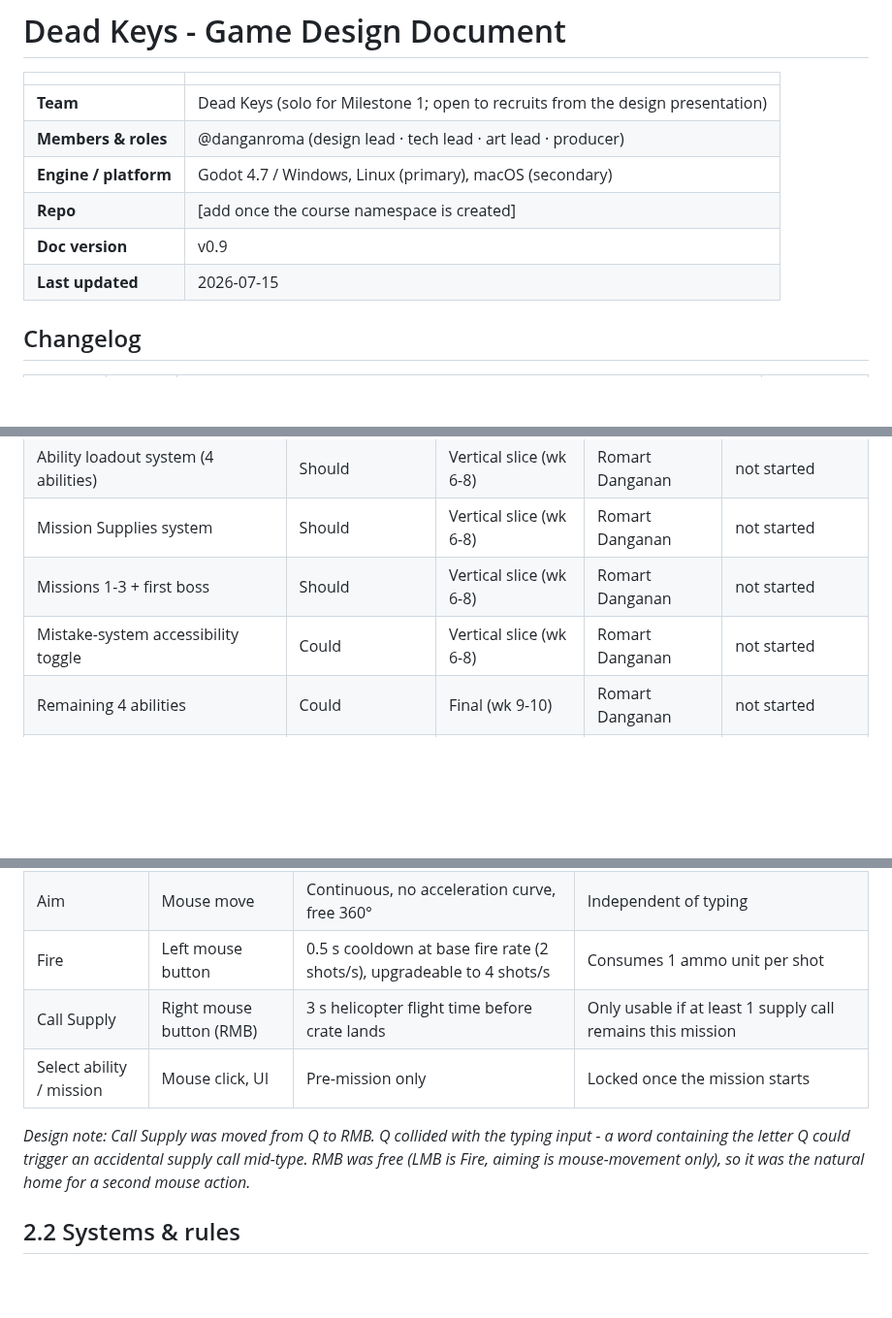
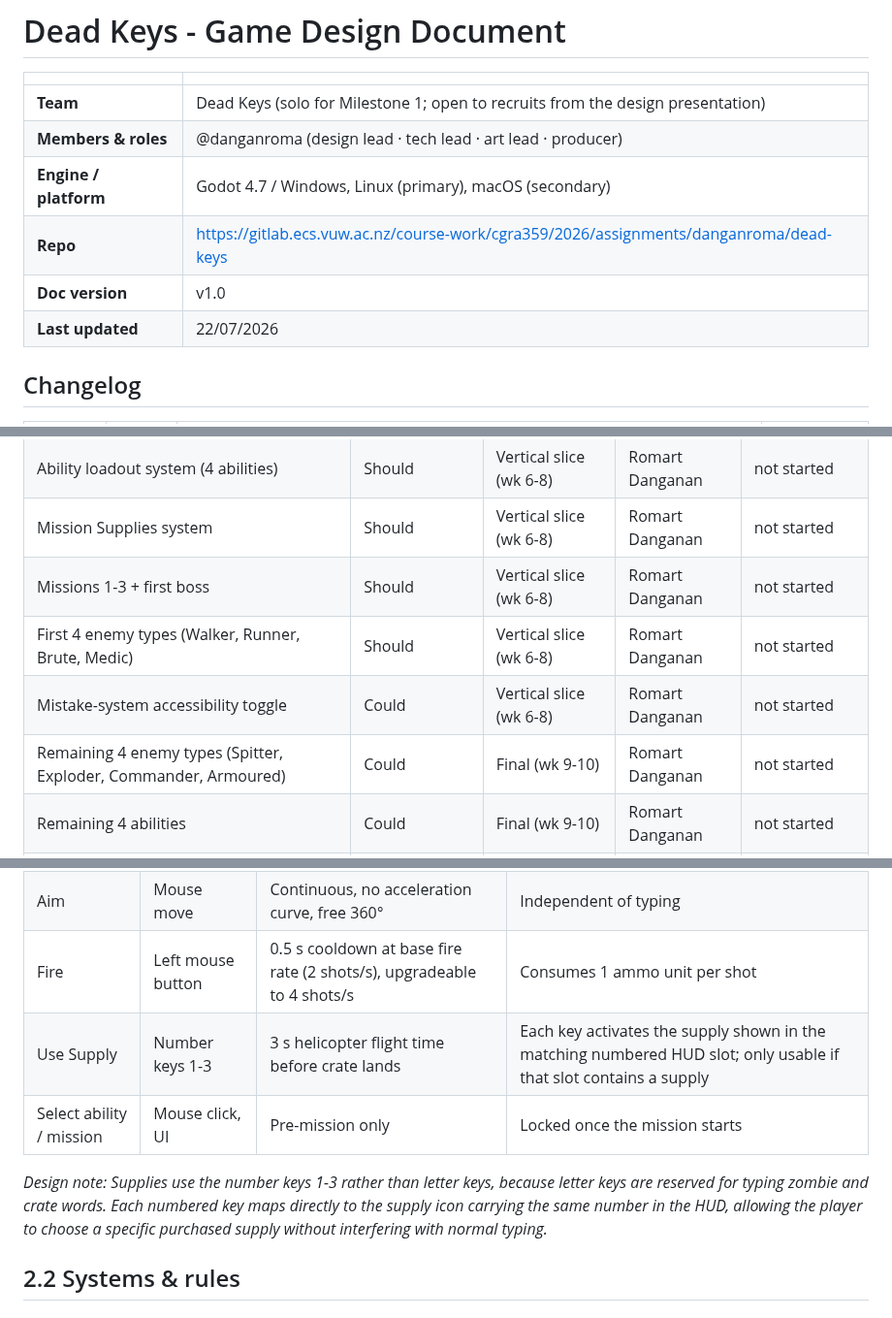
Before and after one commit to romartdanganan/dead-keys, a Markdown page: GDD.md, 3 parts joined by grey strips. Shown at 97% size. Rendered like a GitHub page; blank space fills up the shorter version.

```diff
--- a/GDD.md
+++ b/GDD.md
@@ -5,9 +5,9 @@
 | **Team** | Dead Keys (solo for Milestone 1; open to recruits from the design presentation) |
 | **Members & roles** | @danganroma (design lead · tech lead · art lead · producer) |
 | **Engine / platform** | Godot 4.7 / Windows, Linux (primary), macOS (secondary) |
-| **Repo** | [add once the course namespace is created] |
-| **Doc version** | v0.9 |
-| **Last updated** | 2026-07-15 |
+| **Repo** | https://gitlab.ecs.vuw.ac.nz/course-work/cgra359/2026/assignments/danganroma/dead-keys |
+| **Doc version** | v1.0 |
+| **Last updated** | 22/07/2026 |
 
 ## Changelog
 
@@ -95,7 +96,9 @@ Stylised, slightly cartoonish 2D top-down, closer to Plants vs. Zombies than Lef
 | Ability loadout system (4 abilities) | Should | Vertical slice (wk 6-8) | Romart Danganan | not started |
 | Mission Supplies system | Should | Vertical slice (wk 6-8) | Romart Danganan | not started |
 | Missions 1-3 + first boss | Should | Vertical slice (wk 6-8) | Romart Danganan | not started |
+| First 4 enemy types (Walker, Runner, Brute, Medic) | Should | Vertical slice (wk 6-8) | Romart Danganan | not started |
 | Mistake-system accessibility toggle | Could | Vertical slice (wk 6-8) | Romart Danganan | not started |
+| Remaining 4 enemy types (Spitter, Exploder, Commander, Armoured) | Could | Final (wk 9-10) | Romart Danganan | not started |
 | Remaining 4 abilities | Could | Final (wk 9-10) | Romart Danganan | not started |
 | Missions 4-6 + second boss | Could | Final (wk 9-10) | Romart Danganan | not started |
 | Mission rating / medals | Could | Final (wk 9-10) | Romart Danganan | not started |
@@ -114,10 +117,10 @@ Stylised, slightly cartoonish 2D top-down, closer to Plants vs. Zombies than Lef
 | Type word | Keyboard (A-Z) | 1 to 3 s per word, validated character by character | Only the currently-targeted zombie's word is checked against keystrokes |
 | Aim | Mouse move | Continuous, no acceleration curve, free 360° | Independent of typing |
 | Fire | Left mouse button | 0.5 s cooldown at base fire rate (2 shots/s), upgradeable to 4 shots/s | Consumes 1 ammo unit per shot |
-| Call Supply | Right mouse button (RMB) | 3 s helicopter flight time before crate lands | Only usable if at least 1 supply call remains this mission |
+| Use Supply | Number keys 1-3 | 3 s helicopter flight time before crate lands | Each key activates the supply shown in the matching numbered HUD slot; only usable if that slot contains a supply |
 | Select ability / mission | Mouse click, UI | Pre-mission only | Locked once the mission starts |
 
-*Design note: Call Supply was moved from Q to RMB. Q collided with the typing input - a word containing the letter Q could trigger an accidental supply call mid-type. RMB was free (LMB is Fire, aiming is mouse-movement only), so it was the natural home for a second mouse action.*
+*Design note: Supplies use the number keys 1-3 rather than letter keys, because letter keys are reserved for typing zombie and crate words. Each numbered key maps directly to the supply icon carrying the same number in the HUD, allowing the player to choose a specific purchased supply without interfering with normal typing.*
 
 ## 2.2 Systems & rules
 
```
Also changed, not shown: other parts of GDD.md (+6 -5 lines), Dead_Keys_TechSpec.md (added, +255 -0 lines), images/fig2_combat_hud.png, images/fig6_supply_drop.png, 1 other file.
